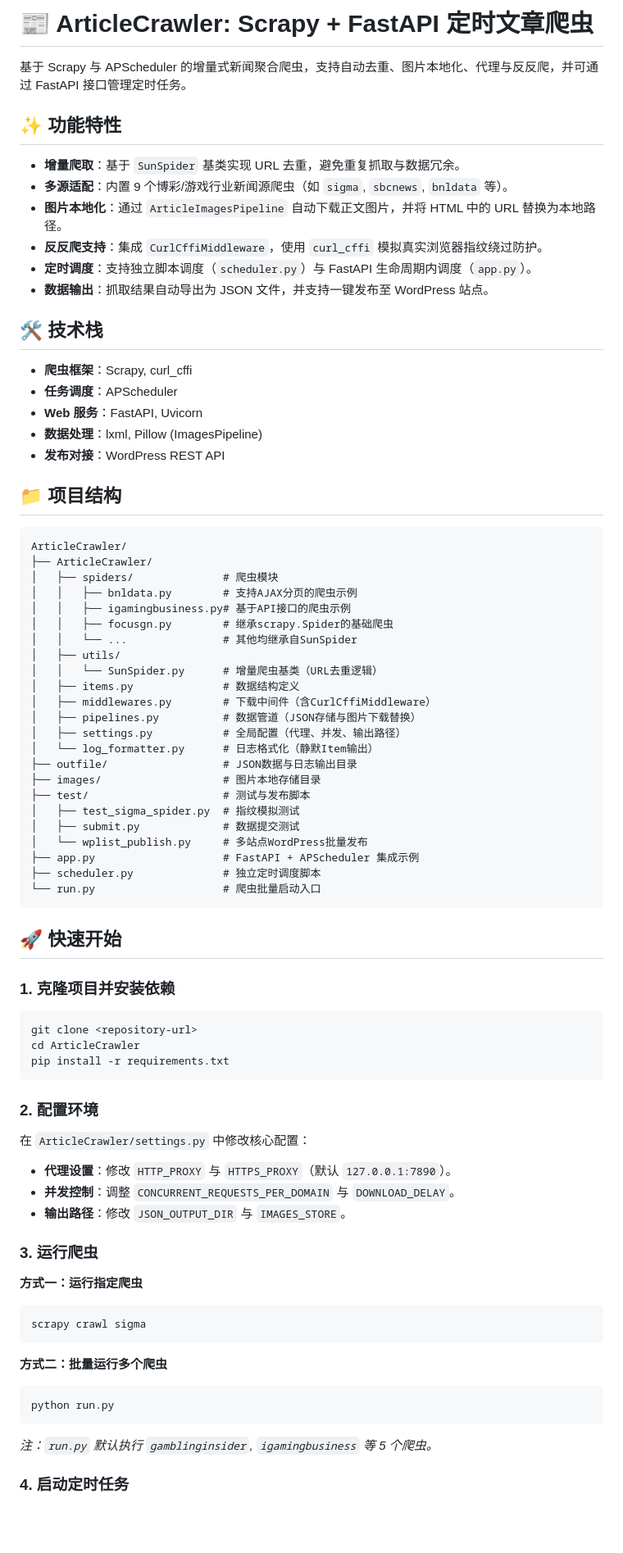
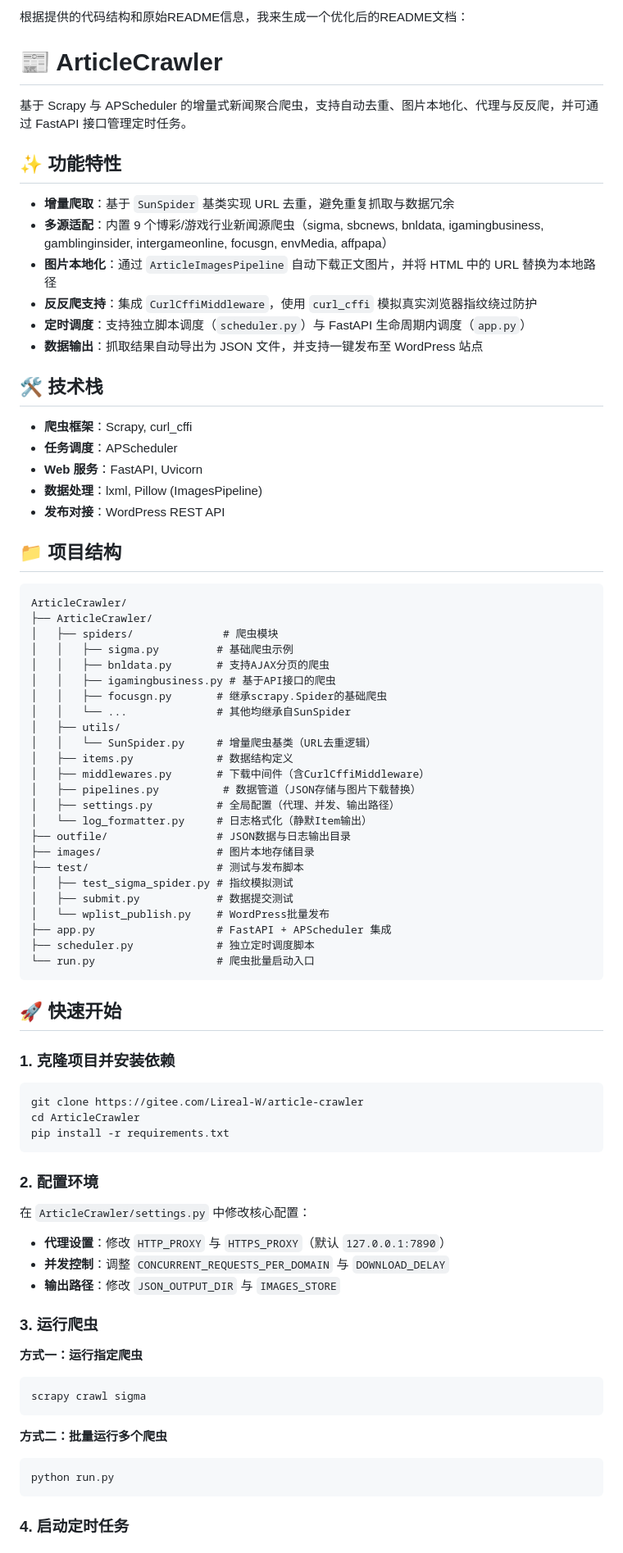
Before and after one commit to Lireal-w/ArticleCrawler, a Markdown page: README.md, the part around one of its changes. Shown at 82% size. Rendered like a GitHub page; blank space fills up the shorter version.

````diff
--- a/README.md
+++ b/README.md
@@ -1,15 +1,17 @@
-# 📰 ArticleCrawler: Scrapy + FastAPI 定时文章爬虫
+根据提供的代码结构和原始README信息，我来生成一个优化后的README文档：
+
+# 📰 ArticleCrawler
 
 基于 Scrapy 与 APScheduler 的增量式新闻聚合爬虫，支持自动去重、图片本地化、代理与反反爬，并可通过 FastAPI 接口管理定时任务。
 
 ## ✨ 功能特性
 
-- **增量爬取**：基于 `SunSpider` 基类实现 URL 去重，避免重复抓取与数据冗余。
-- **多源适配**：内置 9 个博彩/游戏行业新闻源爬虫（如 `sigma`, `sbcnews`, `bnldata` 等）。
-- **图片本地化**：通过 `ArticleImagesPipeline` 自动下载正文图片，并将 HTML 中的 URL 替换为本地路径。
-- **反反爬支持**：集成 `CurlCffiMiddleware`，使用 `curl_cffi` 模拟真实浏览器指纹绕过防护。
-- **定时调度**：支持独立脚本调度（`scheduler.py`）与 FastAPI 生命周期内调度（`app.py`）。
-- **数据输出**：抓取结果自动导出为 JSON 文件，并支持一键发布至 WordPress 站点。
+- **增量爬取**：基于 `SunSpider` 基类实现 URL 去重，避免重复抓取与数据冗余
+- **多源适配**：内置 9 个博彩/游戏行业新闻源爬虫（sigma, sbcnews, bnldata, igamingbusiness, gamblinginsider, intergameonline, focusgn, envMedia, affpapa）
+- **图片本地化**：通过 `ArticleImagesPipeline` 自动下载正文图片，并将 HTML 中的 URL 替换为本地路径
+- **反反爬支持**：集成 `CurlCffiMiddleware`，使用 `curl_cffi` 模拟真实浏览器指纹绕过防护
+- **定时调度**：支持独立脚本调度（`scheduler.py`）与 FastAPI 生命周期内调度（`app.py`）
+- **数据输出**：抓取结果自动导出为 JSON 文件，并支持一键发布至 WordPress 站点
 
 ## 🛠️ 技术栈
 
@@ -21,30 +23,31 @@
 
 ## 📁 项目结构
 
-```text
+```
 ArticleCrawler/
 ├── ArticleCrawler/
 │   ├── spiders/              # 爬虫模块
-│   │   ├── bnldata.py        # 支持AJAX分页的爬虫示例
-│   │   ├── igamingbusiness.py# 基于API接口的爬虫示例
-│   │   ├── focusgn.py        # 继承scrapy.Spider的基础爬虫
-│   │   └── ...               # 其他均继承自SunSpider
+│   │   ├── sigma.py         # 基础爬虫示例
+│   │   ├── bnldata.py       # 支持AJAX分页的爬虫
+│   │   ├── igamingbusiness.py # 基于API接口的爬虫
+│   │   ├── focusgn.py       # 继承scrapy.Spider的基础爬虫
+│   │   └── ...              # 其他均继承自SunSpider
 │   ├── utils/
-│   │   └── SunSpider.py      # 增量爬虫基类（URL去重逻辑）
-│   ├── items.py              # 数据结构定义
-│   ├── middlewares.py        # 下载中间件（含CurlCffiMiddleware）
+│   │   └── SunSpider.py     # 增量爬虫基类（URL去重逻辑）
+│   ├── items.py             # 数据结构定义
+│   ├── middlewares.py       # 下载中间件（含CurlCffiMiddleware）
 │   ├── pipelines.py          # 数据管道（JSON存储与图片下载替换）
-│   ├── settings.py           # 全局配置（代理、并发、输出路径）
-│   └── log_formatter.py      # 日志格式化（静默Item输出）
-├── outfile/                  # JSON数据与日志输出目录
-├── images/                   # 图片本地存储目录
-├── test/                     # 测试与发布脚本
-│   ├── test_sigma_spider.py  # 指纹模拟测试
-│   ├── submit.py             # 数据提交测试
-│   └── wplist_publish.py     # 多站点WordPress批量发布
-├── app.py                    # FastAPI + APScheduler 集成示例
-├── scheduler.py              # 独立定时调度脚本
-└── run.py                    # 爬虫批量启动入口
+│   ├── settings.py          # 全局配置（代理、并发、输出路径）
+│   └── log_formatter.py     # 日志格式化（静默Item输出）
+├── outfile/                 # JSON数据与日志输出目录
+├── images/                  # 图片本地存储目录
+├── test/                    # 测试与发布脚本
+│   ├── test_sigma_spider.py # 指纹模拟测试
+│   ├── submit.py            # 数据提交测试
+│   └── wplist_publish.py    # WordPress批量发布
+├── app.py                   # FastAPI + APScheduler 集成
+├── scheduler.py             # 独立定时调度脚本
+└── run.py                   # 爬虫批量启动入口
 ```
 
 ## 🚀 快速开始
@@ -52,7 +55,7 @@ ArticleCrawler/
 ### 1. 克隆项目并安装依赖
 
 ```bash
-git clone <repository-url>
+git clone https://gitee.com/Lireal-W/article-crawler
 cd ArticleCrawler
 pip install -r requirements.txt
 ```
@@ -61,9 +64,9 @@ pip install -r requirements.txt
 
 在 `ArticleCrawler/settings.py` 中修改核心配置：
 
-- **代理设置**：修改 `HTTP_PROXY` 与 `HTTPS_PROXY`（默认 `127.0.0.1:7890`）。
-- **并发控制**：调整 `CONCURRENT_REQUESTS_PER_DOMAIN` 与 `DOWNLOAD_DELAY`。
-- **输出路径**：修改 `JSON_OUTPUT_DIR` 与 `IMAGES_STORE`。
+- **代理设置**：修改 `HTTP_PROXY` 与 `HTTPS_PROXY`（默认 `127.0.0.1:7890`）
+- **并发控制**：调整 `CONCURRENT_REQUESTS_PER_DOMAIN` 与 `DOWNLOAD_DELAY`
+- **输出路径**：修改 `JSON_OUTPUT_DIR` 与 `IMAGES_STORE`
 
 ### 3. 运行爬虫
 
@@ -76,7 +79,6 @@ scrapy crawl sigma
 ```bash
 python run.py
 ```
-*注：`run.py` 默认执行 `gamblinginsider`, `igamingbusiness` 等 5 个爬虫。*
 
 ### 4. 启动定时任务
 
````
Also changed, not shown: other parts of README.md (+10 -11 lines).
